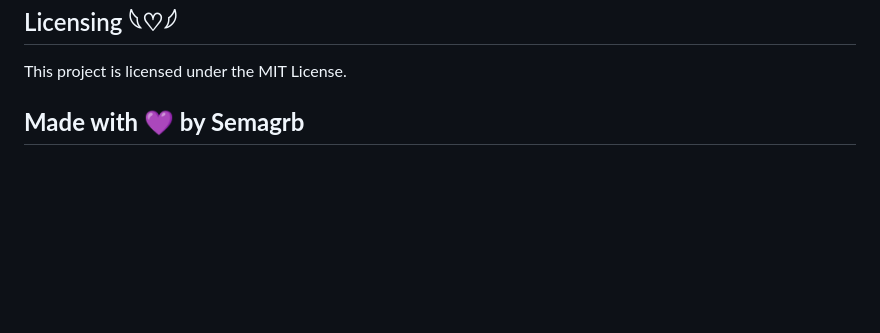
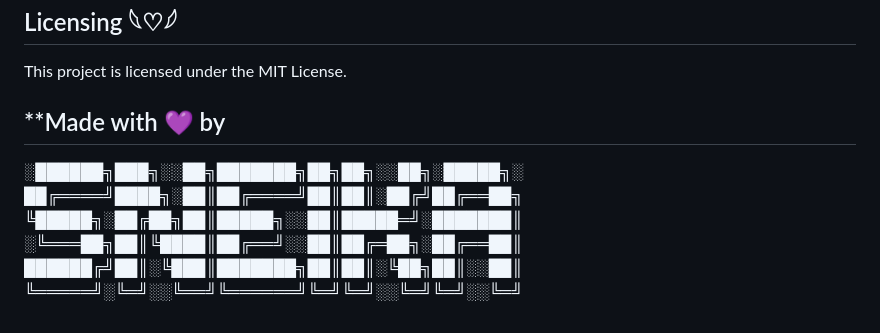
Before and after one commit to Semagrb/Smauga, a Markdown page: README.md, the part around the change. GitHub-like rendering; blank space fills up the shorter version.

```diff
--- a/README.md
+++ b/README.md
@@ -69,4 +69,12 @@ Special thanks to Peepi for being the cutest AI assistant ever! 🐾
 
 This project is licensed under the MIT License.
 
-## **Made with 💜 by Semagrb**
+## **Made with 💜 by
+
+
+░██████╗███╗░░██╗███████╗██╗██╗░░██╗░█████╗░
+██╔════╝████╗░██║██╔════╝██║██║░██╔╝██╔══██╗
+╚█████╗░██╔██╗██║█████╗░░██║█████═╝░███████║
+░╚═══██╗██║╚████║██╔══╝░░██║██╔═██╗░██╔══██║
+██████╔╝██║░╚███║███████╗██║██║░╚██╗██║░░██║
+╚═════╝░╚═╝░░╚══╝╚══════╝╚═╝╚═╝░░╚═╝╚═╝░░╚═╝
```
